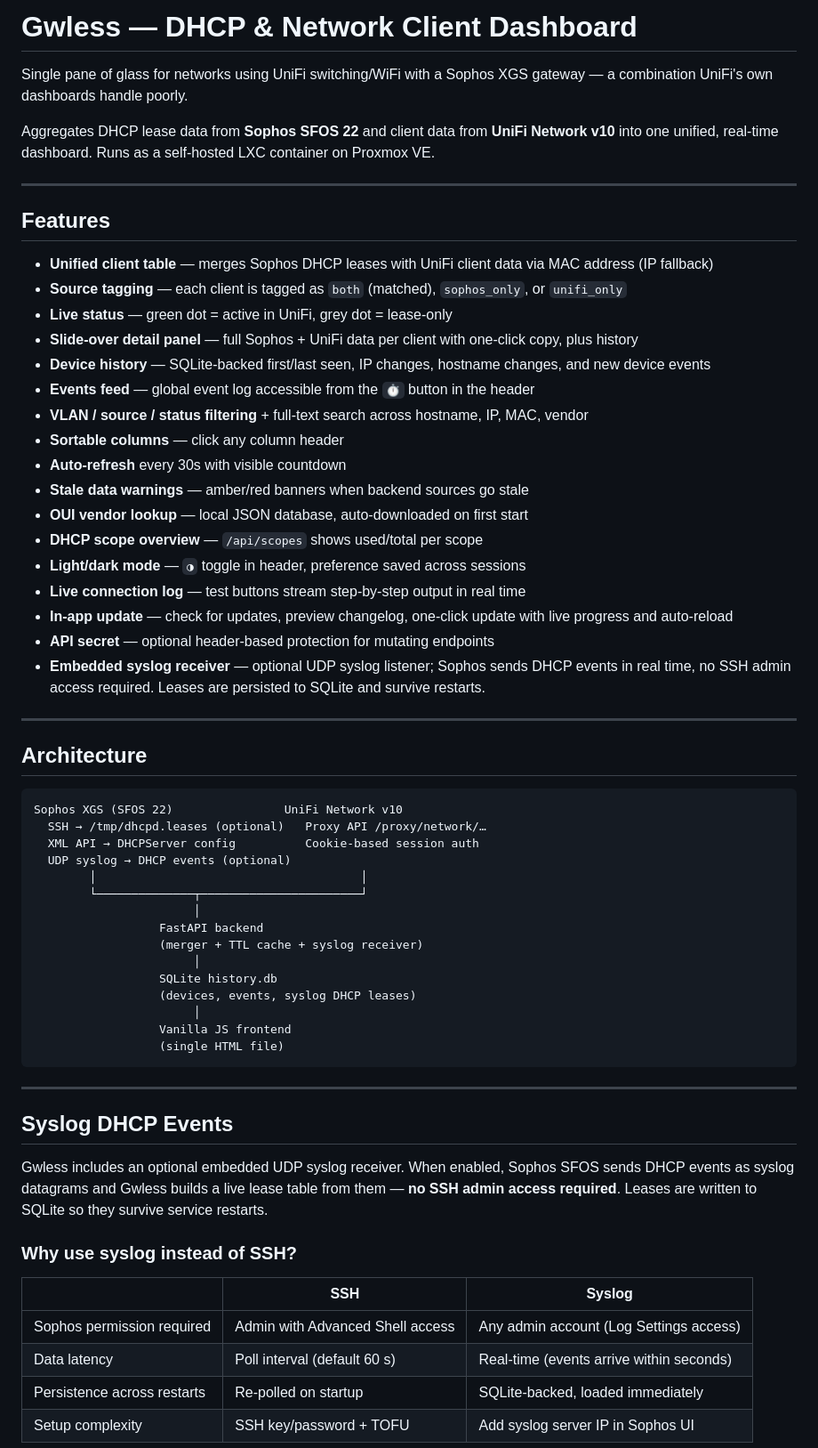
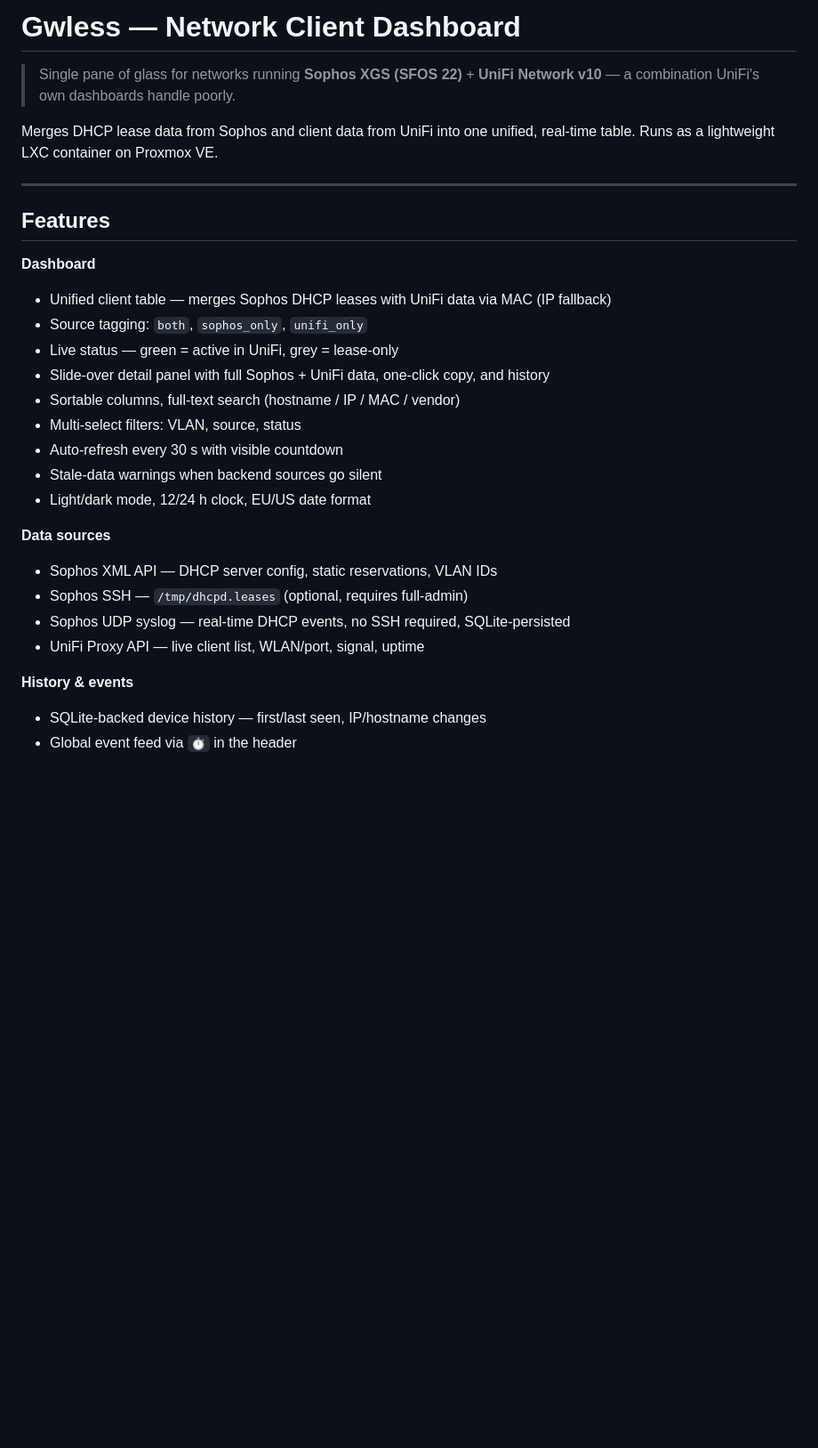
Before and after one commit to jonaskul/gwless, a Markdown page: README.md, the part around one of its changes. Shown at 89% size. Drawn GitHub-style; blank space fills up the shorter version.

````diff
--- a/README.md
+++ b/README.md
@@ -1,65 +1,31 @@
-# Gwless — DHCP & Network Client Dashboard
+# Gwless — Network Client Dashboard
 
-Single pane of glass for networks using UniFi switching/WiFi with a Sophos XGS gateway — a combination UniFi's own dashboards handle poorly.
+> Single pane of glass for networks running **Sophos XGS (SFOS 22)** + **UniFi Network v10** — a combination UniFi's own dashboards handle poorly.
 
-Aggregates DHCP lease data from **Sophos SFOS 22** and client data from **UniFi Network v10** into one unified, real-time dashboard. Runs as a self-hosted LXC container on Proxmox VE.
+Merges DHCP lease data from Sophos and client data from UniFi into one unified, real-time table. Runs as a lightweight LXC container on Proxmox VE.
 
 ---
 
 ## Features
 
-- **Unified client table** — merges Sophos DHCP leases with UniFi client data via MAC address (IP fallback)
-- **Source tagging** — each client is tagged as `both` (matched), `sophos_only`, or `unifi_only`
-- **Live status** — green dot = active in UniFi, grey dot = lease-only
-- **Slide-over detail panel** — full Sophos + UniFi data per client with one-click copy, plus history
-- **Device history** — SQLite-backed first/last seen, IP changes, hostname changes, and new device events
-- **Events feed** — global event log accessible from the `⏱` button in the header
-- **VLAN / source / status filtering** + full-text search across hostname, IP, MAC, vendor
-- **Sortable columns** — click any column header
-- **Auto-refresh** every 30s with visible countdown
-- **Stale data warnings** — amber/red banners when backend sources go stale
-- **OUI vendor lookup** — local JSON database, auto-downloaded on first start
-- **DHCP scope overview** — `/api/scopes` shows used/total per scope
-- **Light/dark mode** — `◑` toggle in header, preference saved across sessions
-- **Live connection log** — test buttons stream step-by-step output in real time
-- **In-app update** — check for updates, preview changelog, one-click update with live progress and auto-reload
-- **API secret** — optional header-based protection for mutating endpoints
-- **Embedded syslog receiver** — optional UDP syslog listener; Sophos sends DHCP events in real time, no SSH admin access required. Leases are persisted to SQLite and survive restarts.
+**Dashboard**
+- Unified client table — merges Sophos DHCP leases with UniFi data via MAC (IP fallback)
+- Source tagging: `both`, `sophos_only`, `unifi_only`
+- Live status — green = active in UniFi, grey = lease-only
+- Slide-over detail panel with full Sophos + UniFi data, one-click copy, and history
+- Sortable columns, full-text search (hostname / IP / MAC / vendor)
+- Multi-select filters: VLAN, source, status
+- Auto-refresh every 30 s with visible countdown
+- Stale-data warnings when backend sources go silent
+- Light/dark mode, 12/24 h clock, EU/US date format
 
----
+**Data sources**
+- Sophos XML API — DHCP server config, static reservations, VLAN IDs
+- Sophos SSH — `/tmp/dhcpd.leases` (optional, requires full-admin)
+- Sophos UDP syslog — real-time DHCP events, no SSH required, SQLite-persisted
+- UniFi Proxy API — live client list, WLAN/port, signal, uptime
 
-## Architecture
+**History & events**
+- SQLite-backed device history — first/last seen, IP/hostname changes
+- Global event feed via `⏱` in the header
 
-```
-Sophos XGS (SFOS 22)                UniFi Network v10
-  SSH → /tmp/dhcpd.leases (optional)   Proxy API /proxy/network/…
-  XML API → DHCPServer config          Cookie-based session auth
-  UDP syslog → DHCP events (optional)
-        │                                      │
-        └──────────────┬───────────────────────┘
-                       │
-                  FastAPI backend
-                  (merger + TTL cache + syslog receiver)
-                       │
-                  SQLite history.db
-                  (devices, events, syslog DHCP leases)
-                       │
-                  Vanilla JS frontend
-                  (single HTML file)
-```
-
----
-
-## Syslog DHCP Events
-
-Gwless includes an optional embedded UDP syslog receiver. When enabled, Sophos SFOS sends DHCP events as syslog datagrams and Gwless builds a live lease table from them — **no SSH admin access required**. Leases are written to SQLite so they survive service restarts.
-
-### Why use syslog instead of SSH?
-
-| | SSH | Syslog |
-|---|---|---|
-| Sophos permission required | Admin with Advanced Shell access | Any admin account (Log Settings access) |
-| Data latency | Poll interval (default 60 s) | Real-time (events arrive within seconds) |
-| Persistence across restarts | Re-polled on startup | SQLite-backed, loaded immediately |
-| Setup complexity | SSH key/password + TOFU | Add syslog server IP in Sophos UI |
-
````
Also changed, not shown: other parts of README.md (+169 -160 lines).
